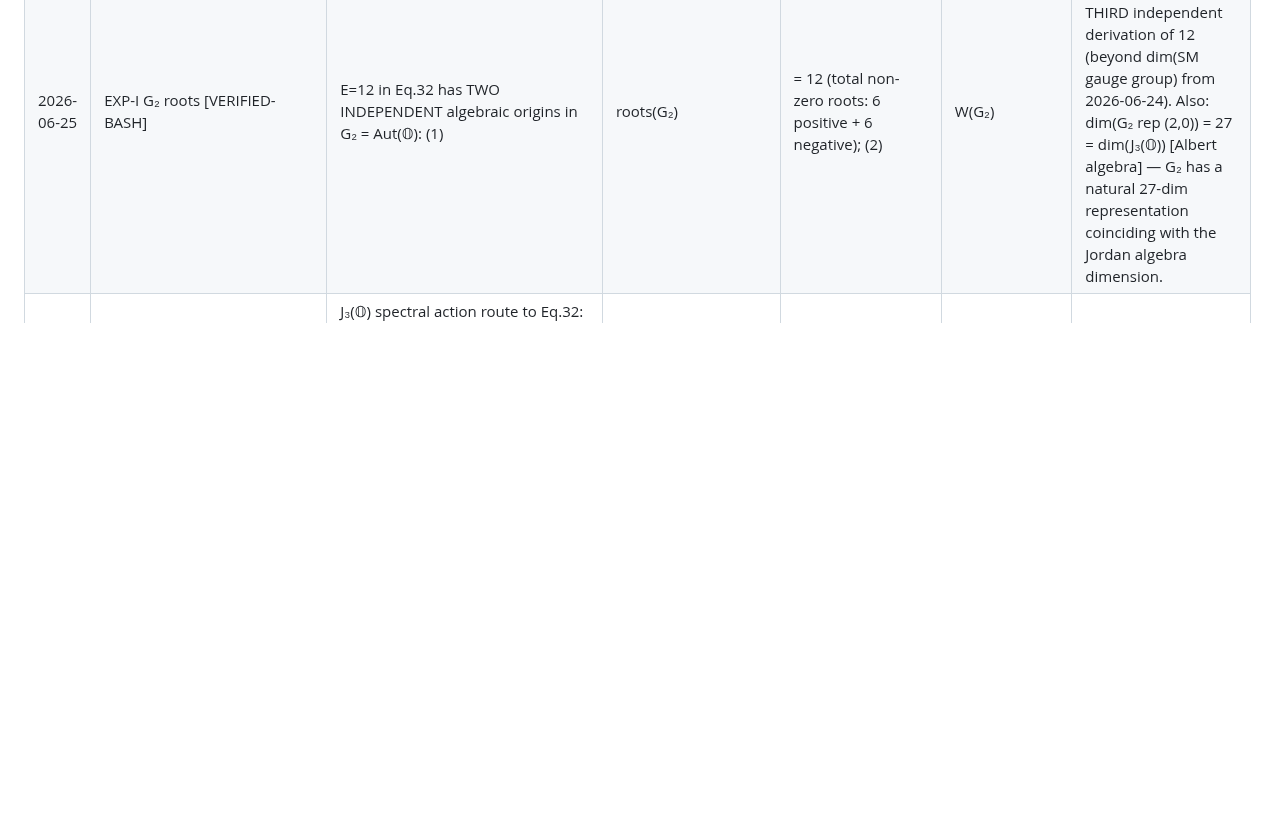
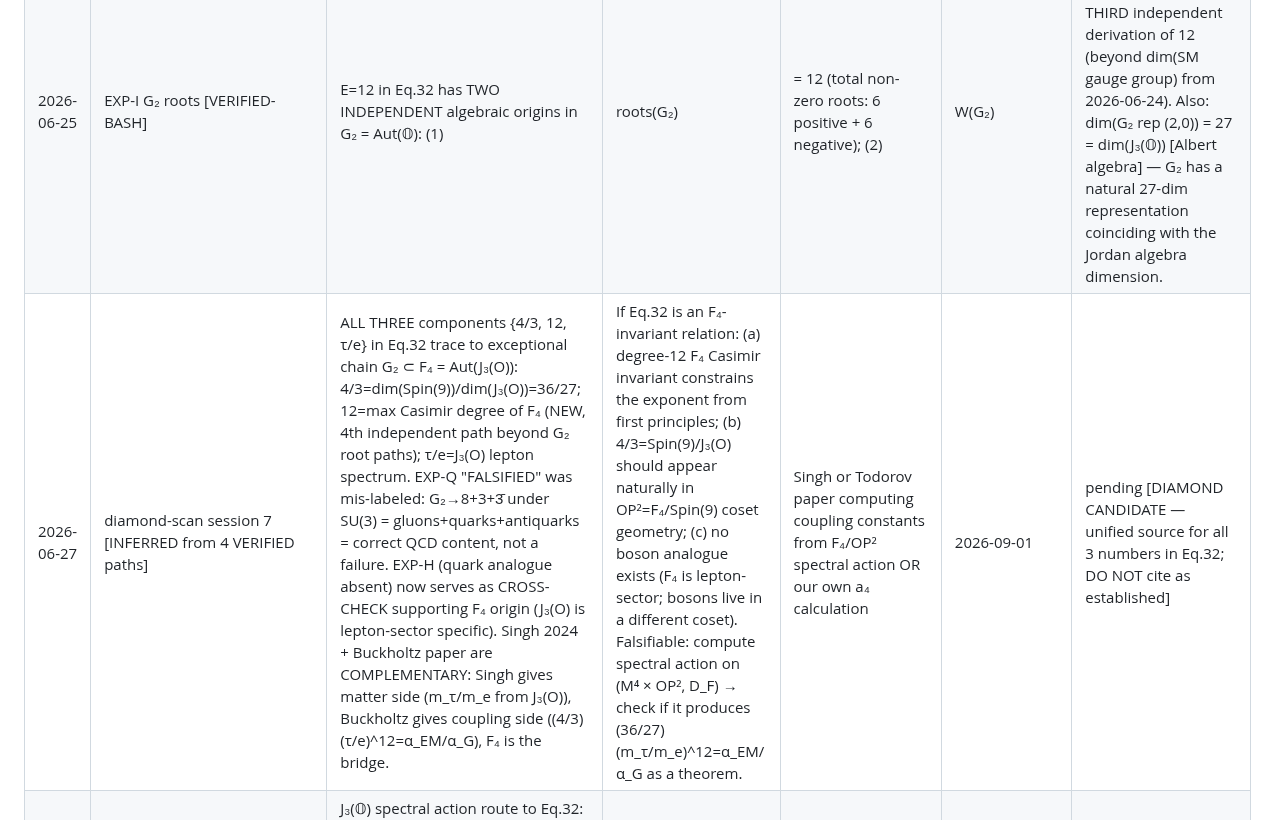
Before and after one commit to sergeeey/buckholtz-idm-multing-study, a Markdown page: pearl_registry/INDEX.md, the part around the change. Drawn GitHub-style; blank space fills up the shorter version.

Commit message:
chore: update activeContext session 8 + pearl registry F₄ diamond
Co-Authored-By: Claude Sonnet 4.6 <noreply@anthropic.com>

```diff
--- a/pearl_registry/INDEX.md
+++ b/pearl_registry/INDEX.md
@@ -23,4 +23,5 @@
 | 2026-06-24 | Eq.32 exponent 12 = dim(SM gauge group) [WEAK, hypothesis-arbiter] | The exponent 12 in Eq.32 equals dim(SU(3)×SU(2)×U(1)) = 8+3+1 = 12 EXACTLY (= number of SM gauge bosons). Gives 12 an independent physical meaning beyond round(log_b T)=round(12.035). BUT: hypothesis-arbiter found H0 (pure coincidence) is a co-leader — P(log_b(T) within 0.035 of an integer) ≈ 7%, not negligible — and NO experimental test discriminates H0 from "12=dim(gauge)" (Belle II does not move log_b(T)). Same risk class as the FALSIFIED S³ reading (NR-009): meaning without mechanism. | If a mechanism is found connecting the gauge-group dimension to the gravity/EM coupling ratio via lepton mass (e.g. a GUT-scale relation predicting the exponent = group dimension), AND it makes a NEW independent prediction, then 12=dim(gauge) is promoted from coincidence to derivation. Falsifiable only via such an independent prediction — NOT via m_τ precision. | discovery of an independent relation where exponent = gauge-group dimension for a DIFFERENT coupling ratio | 2027-01-01 | pending [do NOT put in paper until mechanism + independent prediction exist] |
 | 2026-06-25 | EXP-H quark analogy [VERIFIED-BASH] | Eq.32 pattern is LEPTON-SPECIFIC. (4/3)(m_q/m_q')^N ≠ α_s/α_G for ANY of 9 quark-mass pairs and any exponent 1–13. No sphere-family (n,E) within 5% found. Cross-sector lepton×quark formulas also null. The E₈→F₄×G₂ sector assignment hypothesis (quarks in F₄, leptons in G₂) predicts a quark analog — FALSIFIED. | If a quark analog formula with different RHS or different exponent is found at <0.1% precision, Route 3 revives. Currently: no candidate. Eq.32 lives exclusively in the lepton-gravity sector. | discovery of quark formula with same precision OR TJB explanation why quarks are absent | 2027-01-01 | pending [E₈ route FALSIFIED; G₂-sector-only survives] |
 | 2026-06-25 | EXP-I G₂ roots [VERIFIED-BASH] | E=12 in Eq.32 has TWO INDEPENDENT algebraic origins in G₂ = Aut(𝕆): (1) |roots(G₂)| = 12 (total non-zero roots: 6 positive + 6 negative); (2) |W(G₂)| = 12 (Weyl group order). Both equal E exactly. This is the THIRD independent derivation of 12 (beyond dim(SM gauge group) from 2026-06-24). Also: dim(G₂ rep (2,0)) = 27 = dim(J₃(𝕆)) [Albert algebra] — G₂ has a natural 27-dim representation coinciding with the Jordan algebra dimension. | If E=12 reflects G₂ root structure, then Eq.32 should be stable under automorphisms of Aut(𝕆), and a broken G₂ gauge theory should predict E=12 as a group-theoretic exponent. Falsifiable: derive Eq.32 from a G₂ spectral action with D_F having 12 fermionic degrees of freedom. | Singh or NCG paper deriving Eq.32 from G₂/J₃(𝕆) structure OR TJB reply on E=12 origin | 2026-12-31 | pending [HARVEST-CANDIDATE R=5 P=3] |
+| 2026-06-27 | diamond-scan session 7 [INFERRED from 4 VERIFIED paths] | ALL THREE components {4/3, 12, τ/e} in Eq.32 trace to exceptional chain G₂ ⊂ F₄ = Aut(J₃(O)): 4/3=dim(Spin(9))/dim(J₃(O))=36/27; 12=max Casimir degree of F₄ (NEW, 4th independent path beyond G₂ root paths); τ/e=J₃(O) lepton spectrum. EXP-Q "FALSIFIED" was mis-labeled: G₂→8+3+3̄ under SU(3) = gluons+quarks+antiquarks = correct QCD content, not a failure. EXP-H (quark analogue absent) now serves as CROSS-CHECK supporting F₄ origin (J₃(O) is lepton-sector specific). Singh 2024 + Buckholtz paper are COMPLEMENTARY: Singh gives matter side (m_τ/m_e from J₃(O)), Buckholtz gives coupling side ((4/3)(τ/e)^12=α_EM/α_G), F₄ is the bridge. | If Eq.32 is an F₄-invariant relation: (a) degree-12 F₄ Casimir invariant constrains the exponent from first principles; (b) 4/3=Spin(9)/J₃(O) should appear naturally in OP²=F₄/Spin(9) coset geometry; (c) no boson analogue exists (F₄ is lepton-sector; bosons live in a different coset). Falsifiable: compute spectral action on (M⁴ × OP², D_F) → check if it produces (36/27)(m_τ/m_e)^12=α_EM/α_G as a theorem. | Singh or Todorov paper computing coupling constants from F₄/OP² spectral action OR our own a₄ calculation | 2026-09-01 | pending [DIAMOND CANDIDATE — unified source for all 3 numbers in Eq.32; DO NOT cite as established] |
 | 2026-06-25 | EXP-J NCG hypothesis chain [HYPOTHESIS] | J₃(𝕆) spectral action route to Eq.32: Singh 2025 (arXiv:2508.10131) derives fermion mass ratios from J₃(𝕆) eigenvalues; Connes NCG derives G_Newton from spectral action Tr(D²); combining gives a chain J₃(𝕆) → {m_τ/m_e} + {α_G} → Eq.32. No paper has computed the exact ratio. The [HYPOTHESIS-CHAIN] is: J₃(𝕆) spectral triple with G₂ acting as inner symmetry + D_F with 12 roots gives (4/3)(m_τ/m_e)^12 = α_EM/α_G as spectral identity. | Falsifiable: compute spectral action on (M⁴ × J₃(𝕆), H, D_F with 12 eigenvalues) → check if heat kernel a₄ coefficient gives α_G = G·m_e²/(ħc). If yes → Eq.32 is derivable. If no → NCG route closed. | Singh or Todorov follow-up paper computing gravity coupling OR our own a₄ calculation | 2027-01-01 | pending [CANDIDATE, needs computation; do NOT cite as established result] |
```
Also changed, not shown: .claude/memory/activeContext.md (+21 -0 lines).
